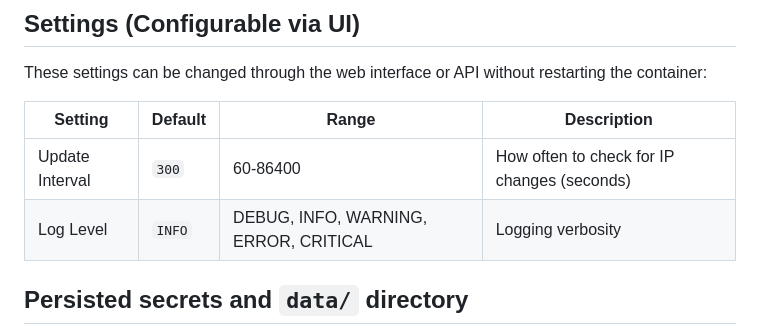
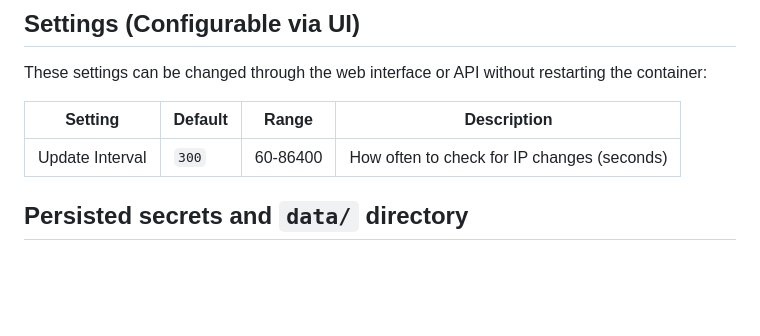
Before and after one commit to cibrandocampo/ovh-dyndns-client, a Markdown page: docs/CONFIGURATION.md, the part around the change. GitHub-like rendering; blank space fills up the shorter version.

```diff
--- a/docs/CONFIGURATION.md
+++ b/docs/CONFIGURATION.md
@@ -25,7 +25,6 @@ These settings can be changed through the web interface or API without restartin
 | Setting | Default | Range | Description |
 |---------|---------|-------|-------------|
 | Update Interval | `300` | 60-86400 | How often to check for IP changes (seconds) |
-| Log Level | `INFO` | DEBUG, INFO, WARNING, ERROR, CRITICAL | Logging verbosity |
 
 ## Persisted secrets and `data/` directory
 
```
Also changed, not shown: README.md (+3 -3 lines), docs/dashboard-history.png, docs/dashboard-hosts.png, docs/dashboard-settings.png, docs/dashboard-status.png, 9 other files.
